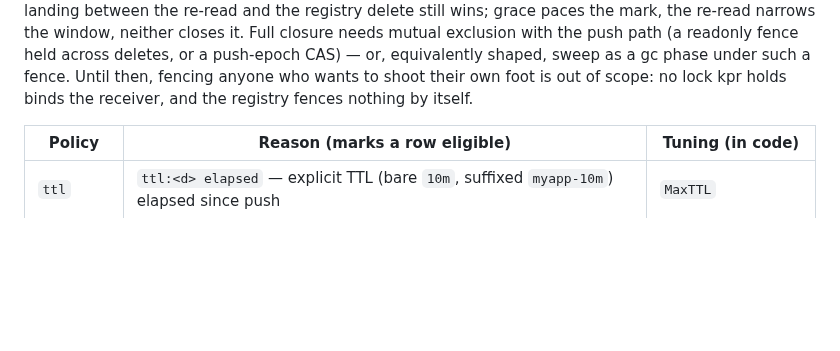
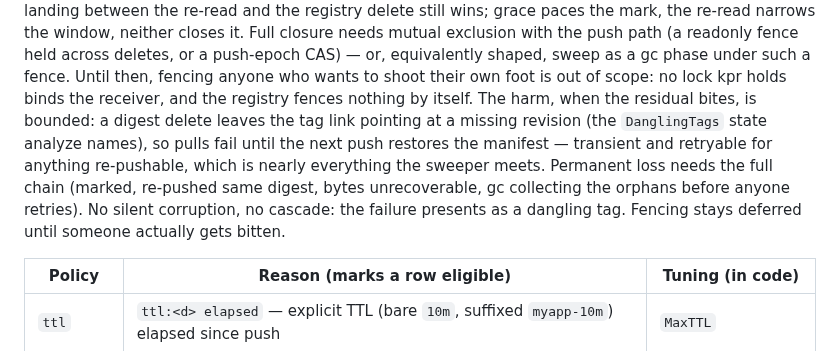
Before and after one commit to noroutine/kpr, a Markdown page: docs/ARCHITECTURE.md, the part around the change. GitHub-like rendering; blank space fills up the shorter version.

Commit message:
Document the bounded harm of the sweep race residual
Transient dangling for the re-pushable (self-heals on retry),
permanent loss only via the full marked-repushed-unrecoverable-
collected chain. No silent corruption, no cascade - fencing
stays deferred until bitten.

```diff
--- a/docs/ARCHITECTURE.md
+++ b/docs/ARCHITECTURE.md
@@ -147,7 +147,16 @@ across deletes, or a push-epoch CAS) — or, equivalently shaped,
 sweep as a gc phase under such a fence. Until then, fencing
 anyone who wants to shoot their own foot is out of scope: no
 lock kpr holds binds the receiver, and the registry fences
-nothing by itself.
+nothing by itself. The harm, when the residual bites, is bounded:
+a digest delete leaves the tag link pointing at a missing
+revision (the `DanglingTags` state analyze names), so pulls fail
+until the next push restores the manifest — transient and
+retryable for anything re-pushable, which is nearly everything
+the sweeper meets. Permanent loss needs the full chain (marked,
+re-pushed same digest, bytes unrecoverable, gc collecting the
+orphans before anyone retries). No silent corruption, no
+cascade: the failure presents as a dangling tag. Fencing stays
+deferred until someone actually gets bitten.
 
 | Policy | Reason (marks a row eligible) | Tuning (in code) |
 | --- | --- | --- |
```
